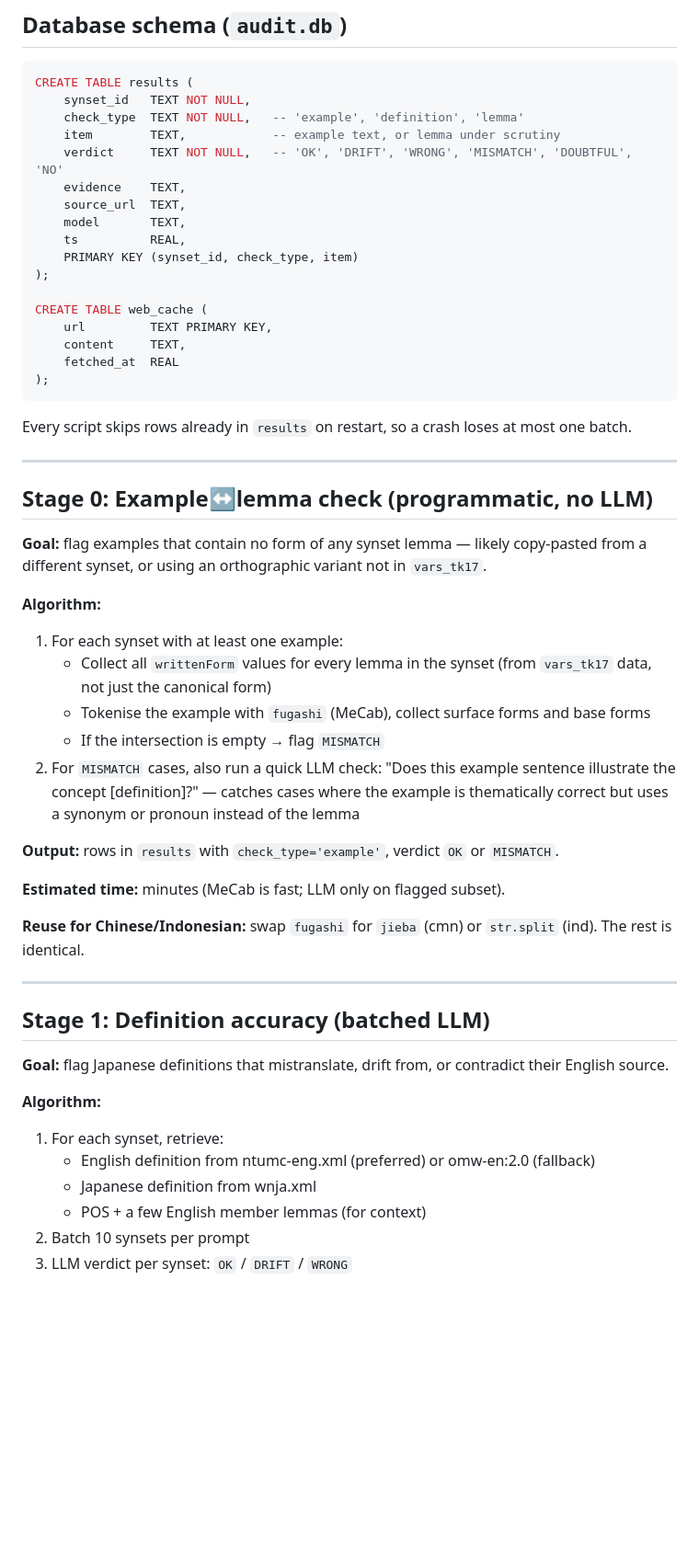
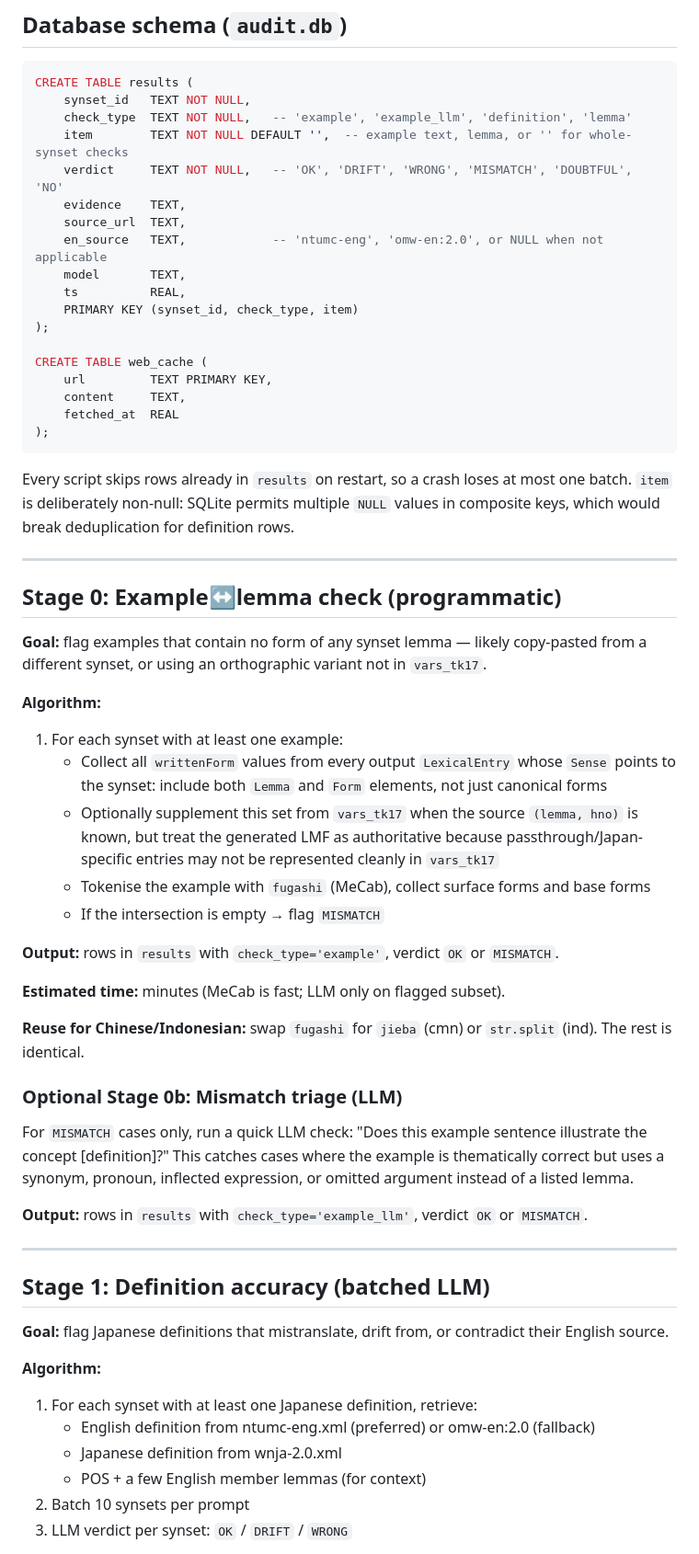
Before and after one commit to bond-lab/wnja, a Markdown page: audit/PLAN.md, the part around one of its changes. Shown at 92% size. GitHub-like rendering; blank space fills up the shorter version.

Commit message:
Refine audit plan details

````diff
--- a/audit/PLAN.md
+++ b/audit/PLAN.md
@@ -53,11 +53,12 @@ audit/
 ```sql
 CREATE TABLE results (
     synset_id   TEXT NOT NULL,
-    check_type  TEXT NOT NULL,   -- 'example', 'definition', 'lemma'
-    item        TEXT,            -- example text, or lemma under scrutiny
+    check_type  TEXT NOT NULL,   -- 'example', 'example_llm', 'definition', 'lemma'
+    item        TEXT NOT NULL DEFAULT '',  -- example text, lemma, or '' for whole-synset checks
     verdict     TEXT NOT NULL,   -- 'OK', 'DRIFT', 'WRONG', 'MISMATCH', 'DOUBTFUL', 'NO'
     evidence    TEXT,
     source_url  TEXT,
+    en_source   TEXT,            -- 'ntumc-eng', 'omw-en:2.0', or NULL when not applicable
     model       TEXT,
     ts          REAL,
     PRIMARY KEY (synset_id, check_type, item)
@@ -71,23 +72,25 @@ CREATE TABLE web_cache (
 ```
 
 Every script skips rows already in `results` on restart, so a crash loses at most one batch.
+`item` is deliberately non-null: SQLite permits multiple `NULL` values in composite keys, which
+would break deduplication for definition rows.
 
 ---
 
-## Stage 0: Example↔lemma check (programmatic, no LLM)
+## Stage 0: Example↔lemma check (programmatic)
 
 **Goal:** flag examples that contain no form of any synset lemma — likely copy-pasted from a
 different synset, or using an orthographic variant not in `vars_tk17`.
 
 **Algorithm:**
 1. For each synset with at least one example:
-   - Collect all `writtenForm` values for every lemma in the synset (from `vars_tk17` data,
-     not just the canonical form)
+   - Collect all `writtenForm` values from every output `LexicalEntry` whose `Sense` points to
+     the synset: include both `Lemma` and `Form` elements, not just canonical forms
+   - Optionally supplement this set from `vars_tk17` when the source `(lemma, hno)` is known, but
+     treat the generated LMF as authoritative because passthrough/Japan-specific entries may not
+     be represented cleanly in `vars_tk17`
    - Tokenise the example with `fugashi` (MeCab), collect surface forms and base forms
    - If the intersection is empty → flag `MISMATCH`
-2. For `MISMATCH` cases, also run a quick LLM check: "Does this example sentence illustrate
-   the concept [definition]?" — catches cases where the example is thematically correct but
-   uses a synonym or pronoun instead of the lemma
 
 **Output:** rows in `results` with `check_type='example'`, verdict `OK` or `MISMATCH`.
 
@@ -95,6 +98,14 @@ different synset, or using an orthographic variant not in `vars_tk17`.
 
 **Reuse for Chinese/Indonesian:** swap `fugashi` for `jieba` (cmn) or `str.split` (ind).
 The rest is identical.
+
+### Optional Stage 0b: Mismatch triage (LLM)
+
+For `MISMATCH` cases only, run a quick LLM check: "Does this example sentence illustrate the
+concept [definition]?" This catches cases where the example is thematically correct but uses a
+synonym, pronoun, inflected expression, or omitted argument instead of a listed lemma.
+
+**Output:** rows in `results` with `check_type='example_llm'`, verdict `OK` or `MISMATCH`.
 
 ---
 
@@ -104,9 +115,9 @@ The rest is identical.
 source.
 
 **Algorithm:**
-1. For each synset, retrieve:
+1. For each synset with at least one Japanese definition, retrieve:
    - English definition from ntumc-eng.xml (preferred) or omw-en:2.0 (fallback)
-   - Japanese definition from wnja.xml
+   - Japanese definition from wnja-2.0.xml
    - POS + a few English member lemmas (for context)
 2. Batch 10 synsets per prompt
 3. LLM verdict per synset: `OK` / `DRIFT` / `WRONG`
````
Also changed, not shown: other parts of audit/PLAN.md (+43 -22 lines).
